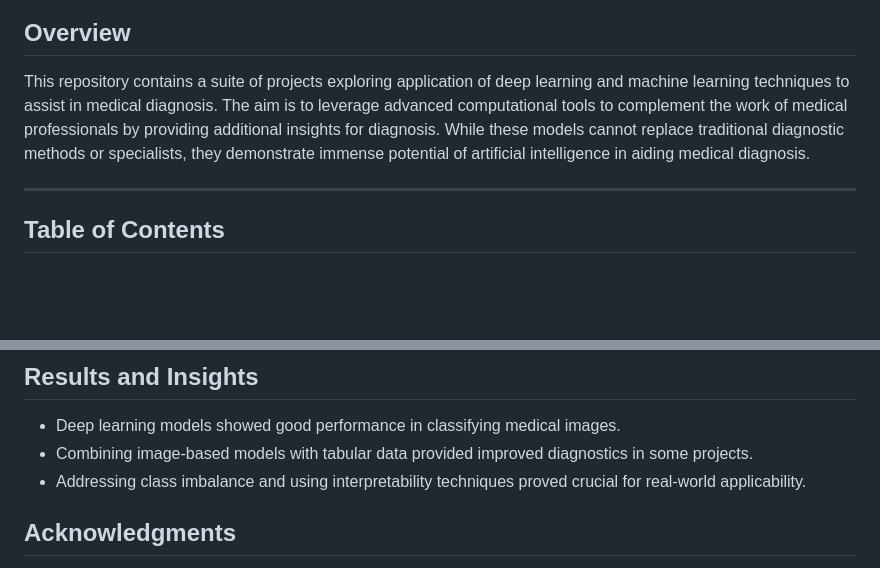
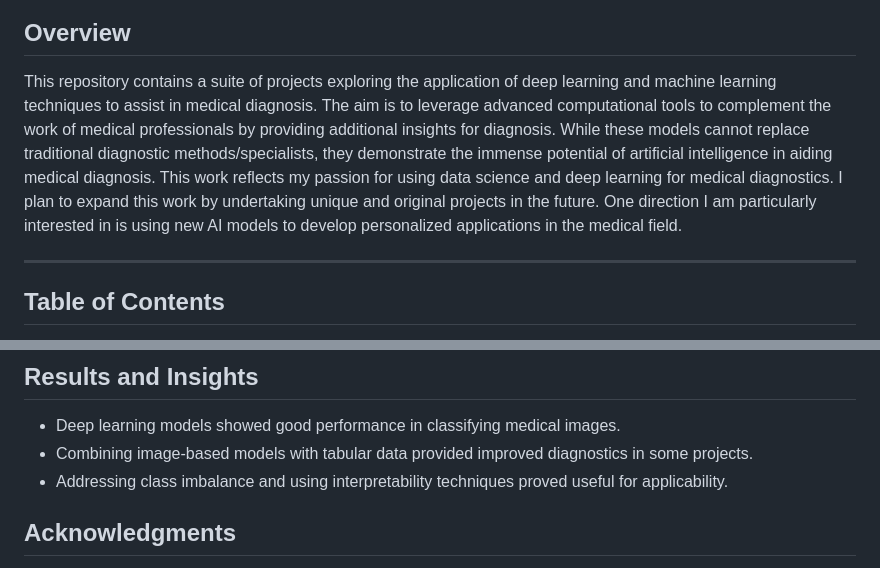
Before and after one commit to namigabbasov/Medical-Diagnosis, a Markdown page: README.md, 2 parts joined by grey strips. GitHub-like rendering; blank space fills up the shorter version.

```diff
--- a/README.md
+++ b/README.md
@@ -4,7 +4,7 @@
 
 ## Overview
 
-This repository contains a suite of projects exploring application of deep learning and machine learning techniques to assist in medical diagnosis. The aim is to leverage advanced computational tools to complement the work of medical professionals by providing additional insights for diagnosis. While these models cannot replace traditional diagnostic methods or specialists, they demonstrate immense potential of artificial intelligence in aiding medical diagnosis.
+This repository contains a suite of projects exploring the application of deep learning and machine learning techniques to assist in medical diagnosis. The aim is to leverage advanced computational tools to complement the work of medical professionals by providing additional insights for diagnosis. While these models cannot replace traditional diagnostic methods/specialists, they demonstrate the immense potential of artificial intelligence in aiding medical diagnosis. This work reflects my passion for using data science and deep learning for medical diagnostics. I plan to expand this work by undertaking unique and original projects in the future. One direction I am particularly interested in is using new AI models to develop personalized applications in the medical field.
 
 ---
 
@@ -117,7 +117,7 @@ This repository explores intersection of deep learning, machine learning, and me
 ## Results and Insights
 - Deep learning models showed good performance in classifying medical images.
 - Combining image-based models with tabular data provided improved diagnostics in some projects.
-- Addressing class imbalance and using interpretability techniques proved crucial for real-world applicability.
+- Addressing class imbalance and using interpretability techniques proved useful for applicability.
 
 ## Acknowledgments
 This repository uses publicly available datasets and pre-trained models to advance medical diagnosis research. Special thanks to the creators of these datasets and frameworks like TensorFlow, PyTorch, and Hugging Face for their contributions to open-source AI development.
```
